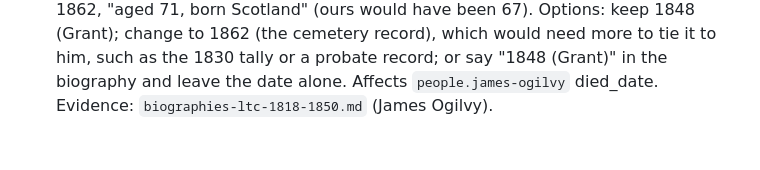
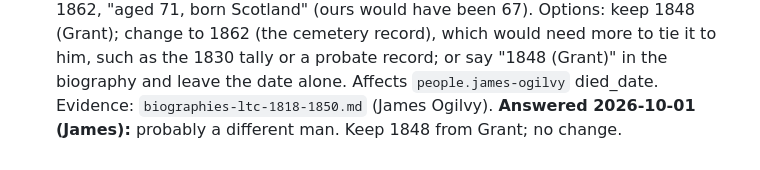
Before and after one commit to ShetlandJ/shetland-political-history, a Markdown page: research/bna/open-questions.md, the part around the change. GitHub-like rendering.

```diff
--- a/research/bna/open-questions.md
+++ b/research/bna/open-questions.md
@@ -254,3 +254,4 @@ Format: date raised, the question, the options, the evidence file, the row it af
   it to him, such as the 1830 tally or a probate record; or say "1848 (Grant)" in the biography
   and leave the date alone. Affects `people.james-ogilvy` died_date. Evidence:
   `biographies-ltc-1818-1850.md` (James Ogilvy).
+  **Answered 2026-10-01 (James):** probably a different man. Keep 1848 from Grant; no change.
```
Also changed, not shown: research/bna/biographies-ltc-1818-1850.md (+2 -0 lines).
